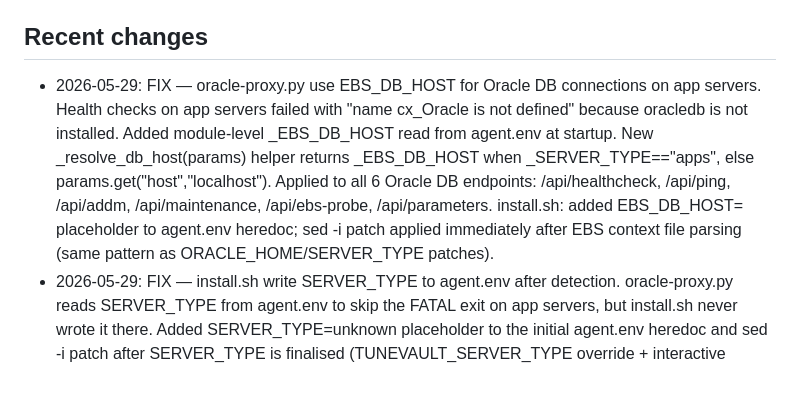
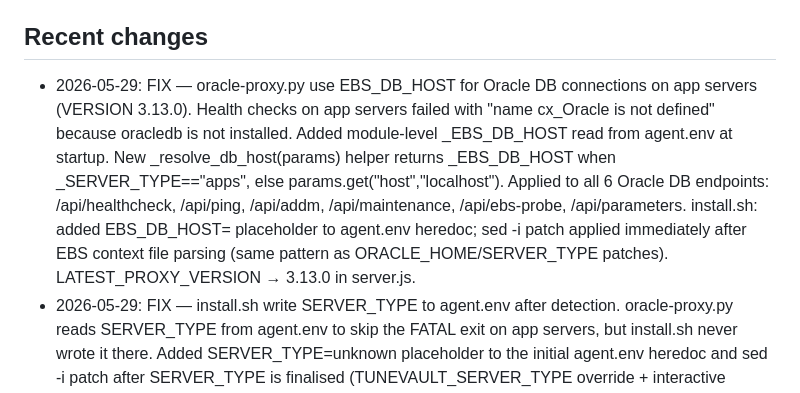
Before and after one commit to kiranale/tunevault, a Markdown page: CLAUDE.md, the part around the change. Drawn GitHub-style.

Commit message:
docs: update CLAUDE.md with proxy 3.13.0 version bump
Co-Authored-By: Claude Sonnet 4.6 <noreply@anthropic.com>

```diff
--- a/CLAUDE.md
+++ b/CLAUDE.md
@@ -129,7 +129,7 @@ Node.js + Express, PostgreSQL (Neon), Render deployment. Vanilla JS frontend (no
 All Add Connection links in the app MUST point to `/connections/new` — the single canonical v6 wizard (routes/ssh-install.js). `/setup/fresh` is a 301 permanent redirect to it as of 2026-05-22. Adding a new entry point? Verify it points to `/connections/new`, not `/setup/fresh`.
 
 ## Recent changes
-- 2026-05-29: FIX — oracle-proxy.py use EBS_DB_HOST for Oracle DB connections on app servers. Health checks on app servers failed with "name cx_Oracle is not defined" because oracledb is not installed. Added module-level _EBS_DB_HOST read from agent.env at startup. New _resolve_db_host(params) helper returns _EBS_DB_HOST when _SERVER_TYPE=="apps", else params.get("host","localhost"). Applied to all 6 Oracle DB endpoints: /api/healthcheck, /api/ping, /api/addm, /api/maintenance, /api/ebs-probe, /api/parameters. install.sh: added EBS_DB_HOST= placeholder to agent.env heredoc; sed -i patch applied immediately after EBS context file parsing (same pattern as ORACLE_HOME/SERVER_TYPE patches).
+- 2026-05-29: FIX — oracle-proxy.py use EBS_DB_HOST for Oracle DB connections on app servers (VERSION 3.13.0). Health checks on app servers failed with "name cx_Oracle is not defined" because oracledb is not installed. Added module-level _EBS_DB_HOST read from agent.env at startup. New _resolve_db_host(params) helper returns _EBS_DB_HOST when _SERVER_TYPE=="apps", else params.get("host","localhost"). Applied to all 6 Oracle DB endpoints: /api/healthcheck, /api/ping, /api/addm, /api/maintenance, /api/ebs-probe, /api/parameters. install.sh: added EBS_DB_HOST= placeholder to agent.env heredoc; sed -i patch applied immediately after EBS context file parsing (same pattern as ORACLE_HOME/SERVER_TYPE patches). LATEST_PROXY_VERSION → 3.13.0 in server.js.
 - 2026-05-29: FIX — install.sh write SERVER_TYPE to agent.env after detection. oracle-proxy.py reads SERVER_TYPE from agent.env to skip the FATAL exit on app servers, but install.sh never wrote it there. Added SERVER_TYPE=unknown placeholder to the initial agent.env heredoc and sed -i patch after SERVER_TYPE is finalised (TUNEVAULT_SERVER_TYPE override + interactive prompt), matching the ORACLE_HOME patch pattern.
 - 2026-05-29: FIX — oracle-proxy.py skip FATAL when SERVER_TYPE=apps (VERSION 3.12.0). Agent was exiting with FATAL when oracledb not installed, killing app-tier agents before they could run SSH-based EBS checks (Apache, Forms, OACore, WLS). Added _read_server_type() which reads SERVER_TYPE from /etc/tunevault/agent.env (fallback to proxy.env) before the FATAL check. If apps: warn and continue. db/both/unknown/"": FATAL unchanged. _SERVER_TYPE exposed as module-level var. LATEST_PROXY_VERSION → 3.12.0 in server.js.
 - 2026-05-29: FIX — install.sh skip oracledb install on app servers. SERVER_TYPE=apps never needs oracledb (no direct Oracle DB connection). Moved oracledb install to after SERVER_TYPE detection, gated on SERVER_TYPE != apps. Eliminates 10g segfault on EBS app servers by not installing the package at all. Self-check probe 2 now passes (not fails) on app servers.
```
